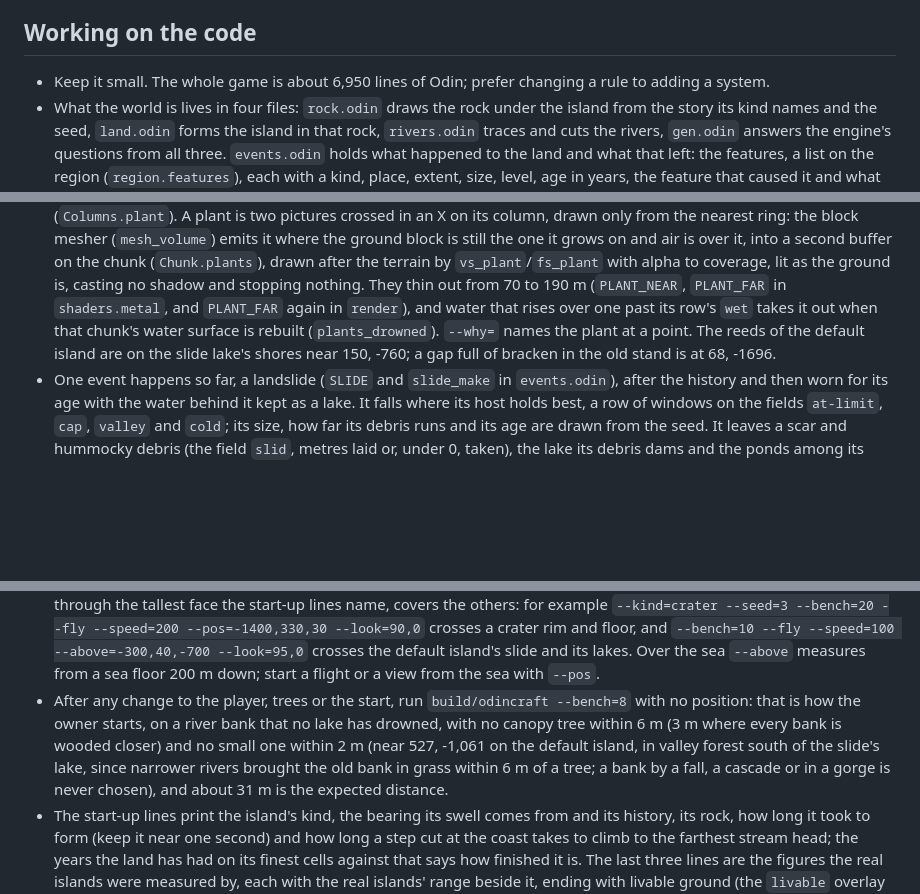
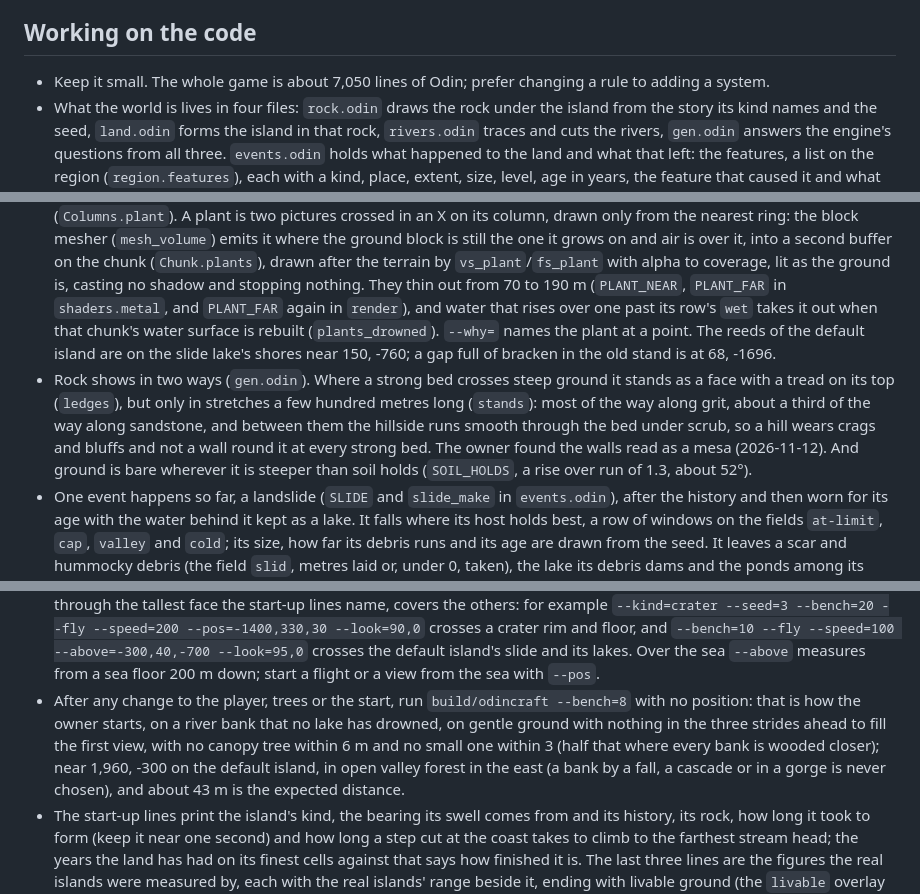
Before and after one commit to macklinhrw/odincraft, a Markdown page: CLAUDE.md, 3 parts joined by grey strips. Drawn GitHub-style; blank space fills up the shorter version.

```diff
--- a/CLAUDE.md
+++ b/CLAUDE.md
@@ -13,6 +13,6 @@ The sibling folders `../odincraft-v1` to `v4` and `../zigcraft*` hold the earlie
 
 ## Working on the code
 
-- Keep it small. The whole game is about 6,950 lines of Odin; prefer changing a rule to adding a system.
+- Keep it small. The whole game is about 7,050 lines of Odin; prefer changing a rule to adding a system.
 - What the world is lives in four files: `rock.odin` draws the rock under the island from the story its kind names and the seed, `land.odin` forms the island in that rock, `rivers.odin` traces and cuts the rivers, `gen.odin` answers the engine's questions from all three. `events.odin` holds what happened to the land and what that left: the features, a list on the region (`region.features`), each with a kind, place, extent, size, level, age in years, the feature that caused it and what was measured when it was made. `water.odin` then moves the water near the player.
 - What kind of island it is lives in one record, `region` in `land.odin`: size, origin, outline, uplift pattern, rock story and history as a list of phases, drawn from the seed within the ranges of a row in `KINDS` (ridge, inlets, cone, crater, domes, worn, raised). A phase can open vents that build rock over it (a cone of runny lava and ash, or a dome of stiff lava, by the row's `form`) and whose tops can fall into closed craters; the volcanic kinds start from bare sea floor and are histories of such events, and their rock's beds lie over what the vents built. Change a kind by editing its row, never by adding a constant. `--seed=N` picks the world and the seed picks the kind, each row in proportion to its `weight`, so the inhospitable cone and crater are each drawn about one time in fourteen; `--kind=<name>` shows any kind on any seed. Seed 7, the default, draws the raised island. `--map` with `--overlay=<field>` paints one field.
@@ -20,3 +20,4 @@ The sibling folders `../odincraft-v1` to `v4` and `../zigcraft*` hold the earlie
 - What stands on the ground between the trees is the ground plants (`plants.odin`): fifteen rows in `GROUND_PLANTS`, each with what it grows on, the communities it grows in, the share of columns it takes, the size of its clumps, the water it can stand in and a host on the fields (among them `canopy`, the sky the stand's crowns hide, and `over-water`, height over a lake or slow stream); the first row whose draw comes up at a column wins, decided in `gen_columns` at the nearest level (`Columns.plant`). A plant is two pictures crossed in an X on its column, drawn only from the nearest ring: the block mesher (`mesh_volume`) emits it where the ground block is still the one it grows on and air is over it, into a second buffer on the chunk (`Chunk.plants`), drawn after the terrain by `vs_plant`/`fs_plant` with alpha to coverage, lit as the ground is, casting no shadow and stopping nothing. They thin out from 70 to 190 m (`PLANT_NEAR`, `PLANT_FAR` in `shaders.metal`, and `PLANT_FAR` again in `render`), and water that rises over one past its row's `wet` takes it out when that chunk's water surface is rebuilt (`plants_drowned`). `--why=` names the plant at a point. The reeds of the default island are on the slide lake's shores near 150, -760; a gap full of bracken in the old stand is at 68, -1696.
+- Rock shows in two ways (`gen.odin`). Where a strong bed crosses steep ground it stands as a face with a tread on its top (`ledges`), but only in stretches a few hundred metres long (`stands`): most of the way along grit, about a third of the way along sandstone, and between them the hillside runs smooth through the bed under scrub, so a hill wears crags and bluffs and not a wall round it at every strong bed. The owner found the walls read as a mesa (2026-11-12). And ground is bare wherever it is steeper than soil holds (`SOIL_HOLDS`, a rise over run of 1.3, about 52°).
 - One event happens so far, a landslide (`SLIDE` and `slide_make` in `events.odin`), after the history and then worn for its age with the water behind it kept as a lake. It falls where its host holds best, a row of windows on the fields `at-limit`, `cap`, `valley` and `cold`; its size, how far its debris runs and its age are drawn from the seed. It leaves a scar and hummocky debris (the field `slid`, metres laid or, under 0, taken), the lake its debris dams and the ponds among its hummocks, each a feature; plants read its age through the field `disturbed`. The start-up line beginning "a slide" says where it is, how large and old, and what it dammed, or that the island has no host; `--overlay=slid` paints it, the plain map tints its debris ochre and its scar pale, and `--why=` on it names the feature. A lake or pond is water at one level over its 16 m cells and the cells beside them (`lake_near`); beyond them the ground stands as a bank, and far off a quad at the level over the same cells joins the rivers' strip. Near the player a lake starts full and is not topped up, so a breach drains it; the stream running in holds its level. On the default island the slide is 460 years old and its lake, 7.2 ha, lies near 150, -760; for a young slide with bare scar, raw debris and drowned trunks see `--kind=ridge --seed=2` near -1,660, 130.
 - Roofed places are features too (`HOLLOWS` and `hollows_make` in `events.odin`): sea notches, rock shelters and sea caves, each placed where its row's host ranks best and kept as an outline, the floor, roof and ground top of every metre in its square (`hollows`). A new kind of volume feature is a row there and a shape in `hollow_carve`. `gen_columns` reads the outline into `Columns.hollow`, `gen_volume` empties each column from floor to roof, and `--why=` names the place. A face under a roof is lit by the share of sky its air sees (`sky_seen`, `mesh.odin`), kept in bits 4 to 7 of the quad's `info` as 15 less the light; at far levels the same bits darken a mouth's band on the risers (`mesh_columns`), and `fs_terrain` reads them in one line. Where the sea's level is air under rock, water stands on the floor beneath (`column_floor`) and is drawn dark. Start-up prints how many there are and where; the cone on seed 3 has all three (a notch at -880, 1145, a sea cave at -1625, -104 whose mouth faces west), and the default island a shelter under grit at 1703, 1080 whose mouth faces south. `--pos` places the feet, 1.6 m under the eye: in a notch put them under the water.
@@ -34,7 +35,7 @@ The sibling folders `../odincraft-v1` to `v4` and `../zigcraft*` hold the earlie
 - A fault that shows only while moving needs a frame from mid-flight: `--bench=30 --fly --speed=200 --pos=... --shot=out.png --after=3.3` saves the frame at that second without waiting for the world to load.
 - Check frame pacing after any change to drawing or streaming: `build/odincraft --bench=15 --fly --speed=120 --above=-900,60,1700 --look=90,0`, which crosses the default island's south flank over forest. The target is no frame over 12.5 ms. Run it from the air as well, `--bench=10 --fly --speed=60 --pos=500,700,-1000 --look=200,-35`, which looks down through the cloud layer: the clouds are drawn once a frame at half size (`fs_clouds`), and the finest levels of detail are dropped when no ground is near enough to need them (`clearance`, `world.odin`). A bench also prints the faces and ground plants drawn a frame. Without `--fly` the same option runs along the ground, which exercises collision, and prints how far it got.
 - After any change to the land, the rock or trees, fly fast across the steepest ground of each kind, since steep land finds bugs gentle land hides: `build/odincraft --bench=20 --fly --speed=200 --above=0,80,-2000 --look=180,0` crosses the default island from north to south over its old sea cliff and upland, and `--kind=` with a path read off the map, or through the tallest face the start-up lines name, covers the others: for example `--kind=crater --seed=3 --bench=20 --fly --speed=200 --pos=-1400,330,30 --look=90,0` crosses a crater rim and floor, and `--bench=10 --fly --speed=100 --above=-300,40,-700 --look=95,0` crosses the default island's slide and its lakes. Over the sea `--above` measures from a sea floor 200 m down; start a flight or a view from the sea with `--pos`.
-- After any change to the player, trees or the start, run `build/odincraft --bench=8` with no position: that is how the owner starts, on a river bank that no lake has drowned, with no canopy tree within 6 m (3 m where every bank is wooded closer) and no small one within 2 m (near 527, -1,061 on the default island, in valley forest south of the slide's lake, since narrower rivers brought the old bank in grass within 6 m of a tree; a bank by a fall, a cascade or in a gorge is never chosen), and about 31 m is the expected distance.
+- After any change to the player, trees or the start, run `build/odincraft --bench=8` with no position: that is how the owner starts, on a river bank that no lake has drowned, on gentle ground with nothing in the three strides ahead to fill the first view, with no canopy tree within 6 m and no small one within 3 (half that where every bank is wooded closer); near 1,960, -300 on the default island, in open valley forest in the east (a bank by a fall, a cascade or in a gorge is never chosen), and about 43 m is the expected distance.
 - The start-up lines print the island's kind, the bearing its swell comes from and its history, its rock, how long it took to form (keep it near one second) and how long a step cut at the coast takes to climb to the farthest stream head; the years the land has had on its finest cells against that says how finished it is. The last three lines are the figures the real islands were measured by, each with the real islands' range beside it, ending with livable ground (the `livable` overlay paints it), sheltered landings and the deepest closed hollow: judge a change to the land by them.
 - A dark or odd patch in a screenshot is usually real geometry lit truthfully. Move the camera to it before changing the mesher.
 - Place cameras with `--above`, not `--pos`, near the ground. A camera inside the ground sees sky through the terrain and looks like missing water or missing land.
```
Also changed, not shown: other parts of CLAUDE.md (+2 -2 lines), docs/open-decisions.md (+10 -0 lines), assets/blocks.png, 5 other files.
